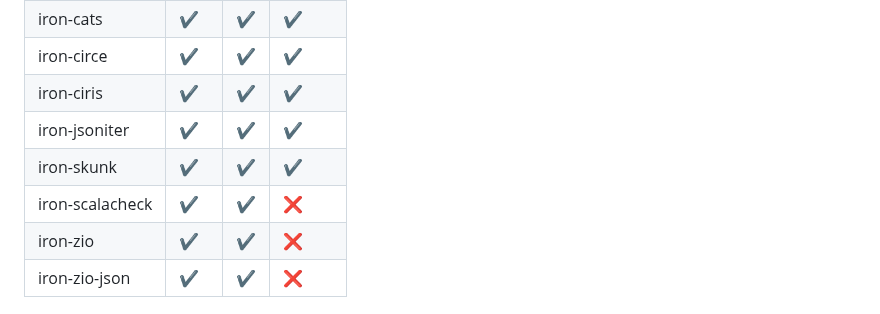
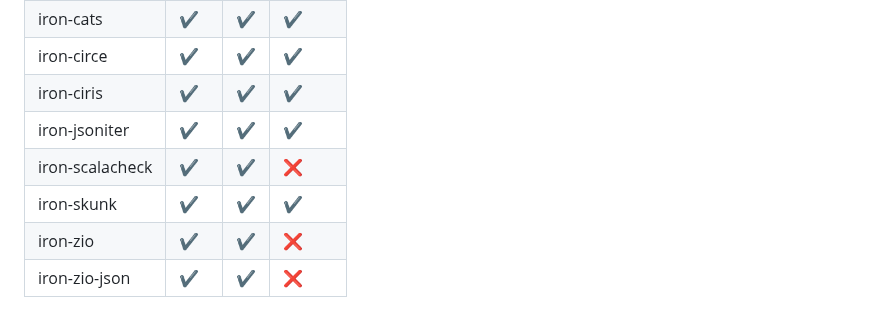
Before and after one commit to Iltotore/iron, a Markdown page: README.md, the part around the change. Rendered like a GitHub page.

Commit message:
Fix doc order

```diff
--- a/README.md
+++ b/README.md
@@ -97,8 +97,8 @@ ivy"io.github.iltotore::iron:version"
 | iron-circe      | ✔️  | ✔️  | ✔️     |
 | iron-ciris      | ✔️  | ✔️  | ✔️     |
 | iron-jsoniter   | ✔️  | ✔️  | ✔️     |
+| iron-scalacheck | ✔️  | ✔️  | ❌      |
 | iron-skunk      | ✔️  | ✔️  | ✔️     |
-| iron-scalacheck | ✔️  | ✔️  | ❌      |
 | iron-zio        | ✔️  | ✔️  | ❌      |
 | iron-zio-json   | ✔️  | ✔️  | ❌      |
 
```
